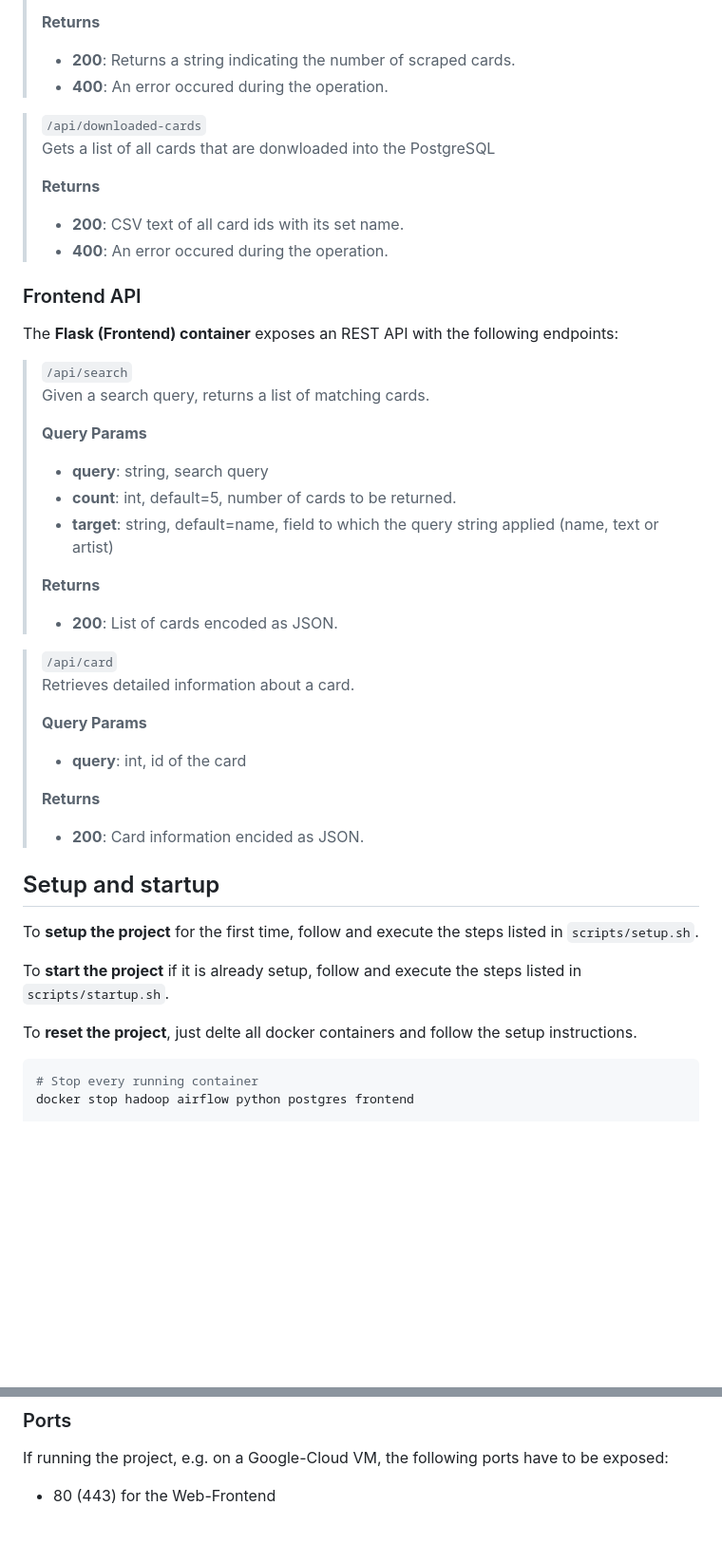
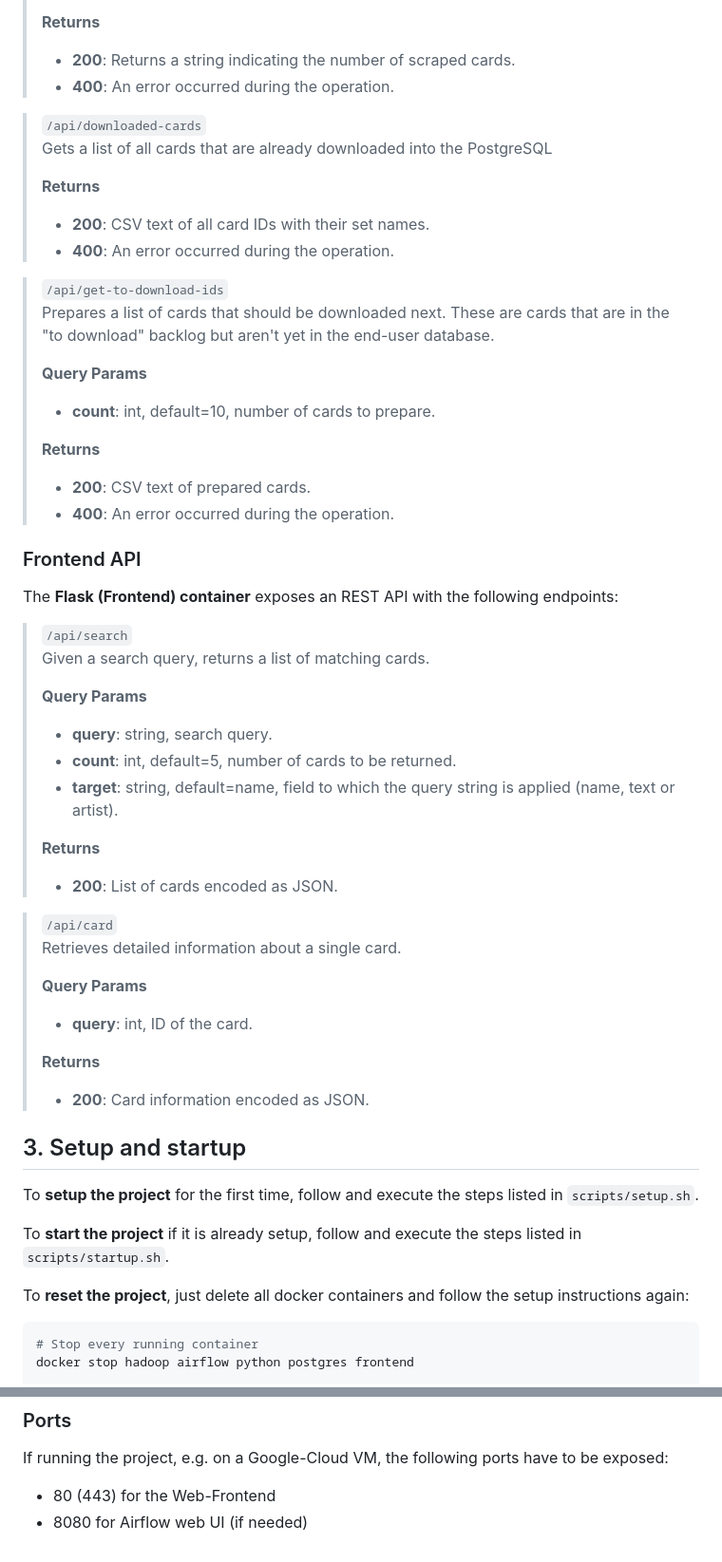
Before and after one commit to tisch02/big_data_mtg, a Markdown page: README.md, 2 parts joined by grey strips. Shown: that part at 95% size. GitHub-like rendering; blank space fills up the shorter version.

````diff
--- a/README.md
+++ b/README.md
@@ -164,15 +170,29 @@ The **Flask (Backend) container** exposes an REST API with the following endpoin
 > **Returns**
 >
 > - **200**: Returns a string indicating the number of scraped cards.
-> - **400**: An error occured during the operation.
+> - **400**: An error occurred during the operation.
 
 > `/api/downloaded-cards` \
-> Gets a list of all cards that are donwloaded into the PostgreSQL
+> Gets a list of all cards that are already downloaded into the PostgreSQL
 >
 > **Returns**
 >
-> - **200**: CSV text of all card ids with its set name.
-> - **400**: An error occured during the operation.
+> - **200**: CSV text of all card IDs with their set names.
+> - **400**: An error occurred during the operation.
+
+> `/api/get-to-download-ids` \
+> Prepares a list of cards that should be downloaded next. These are
+> cards that are in the "to download" backlog but aren't yet in the
+> end-user database.
+>
+> **Query Params**
+>
+> - **count**: int, default=10, number of cards to prepare.
+>
+> **Returns**
+>
+> - **200**: CSV text of prepared cards.
+> - **400**: An error occurred during the operation.
 
 ### Frontend API
 
@@ -183,33 +203,33 @@ The **Flask (Frontend) container** exposes an REST API with the following endpoi
 >
 > **Query Params**
 >
-> - **query**: string, search query
+> - **query**: string, search query.
 > - **count**: int, default=5, number of cards to be returned.
 > - **target**: string, default=name, field to which the query string
-> applied (name, text or artist)
+> is applied (name, text or artist).
 >
 > **Returns**
 >
 > - **200**: List of cards encoded as JSON.
 
 > `/api/card` \
-> Retrieves detailed information about a card.
+> Retrieves detailed information about a single card.
 >
 > **Query Params**
 >
-> - **query**: int, id of the card
+> - **query**: int, ID of the card.
 >
 > **Returns**
 >
-> - **200**: Card information encided as JSON.
+> - **200**: Card information encoded as JSON.
 
-## Setup and startup
+## 3. Setup and startup
 
 To **setup the project** for the first time, follow and execute the steps listed in `scripts/setup.sh`.
 
 To **start the project** if it is already setup, follow and execute the steps listed in `scripts/startup.sh`.
 
-To **reset the project**, just delte all docker containers and follow the setup instructions.
+To **reset the project**, just delete all docker containers and follow the setup instructions again:
 
 ```bash
 # Stop every running container
@@ -227,3 +247,4 @@ docker rmi marcelmittelstaedt/spark_base:latest && docker rmi python:3.12.7-book
 If running the project, e.g. on a Google-Cloud VM, the following ports have to be exposed:
 
 - 80 (443) for the Web-Frontend
+- 8080 for Airflow web UI (if needed)
````
Also changed, not shown: other parts of README.md (+74 -68 lines), static/img/workflow.png, 10 other files.
